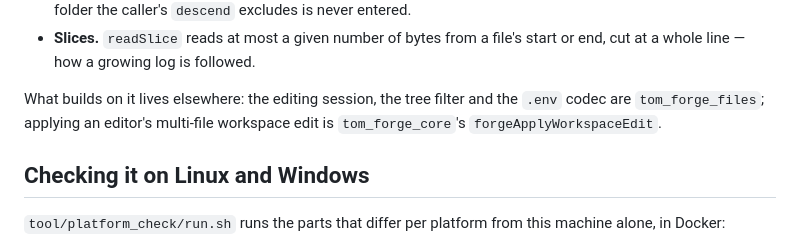
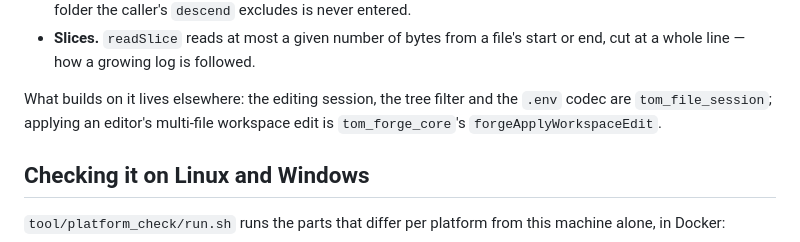
Before and after one commit to al-the-bear/tom_basics, a Markdown page: tom_file_system/README.md, the part around the change. Drawn GitHub-style.

Commit message:
tom_file_system README: the editing session is tom_file_session
Co-Authored-By: Claude Opus 5.5 <noreply@anthropic.com>

```diff
--- a/tom_file_system/README.md
+++ b/tom_file_system/README.md
@@ -66,7 +66,7 @@ On every implementation:
   start or end, cut at a whole line — how a growing log is followed.
 
 What builds on it lives elsewhere: the editing session, the tree filter and
-the `.env` codec are `tom_forge_files`; applying an editor's multi-file
+the `.env` codec are `tom_file_session`; applying an editor's multi-file
 workspace edit is `tom_forge_core`'s `forgeApplyWorkspaceEdit`.
 
 ## Checking it on Linux and Windows
```
